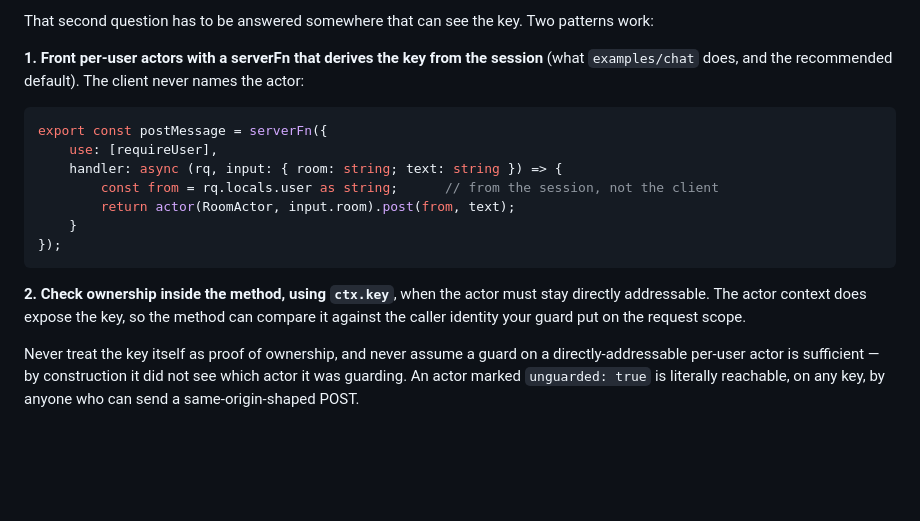
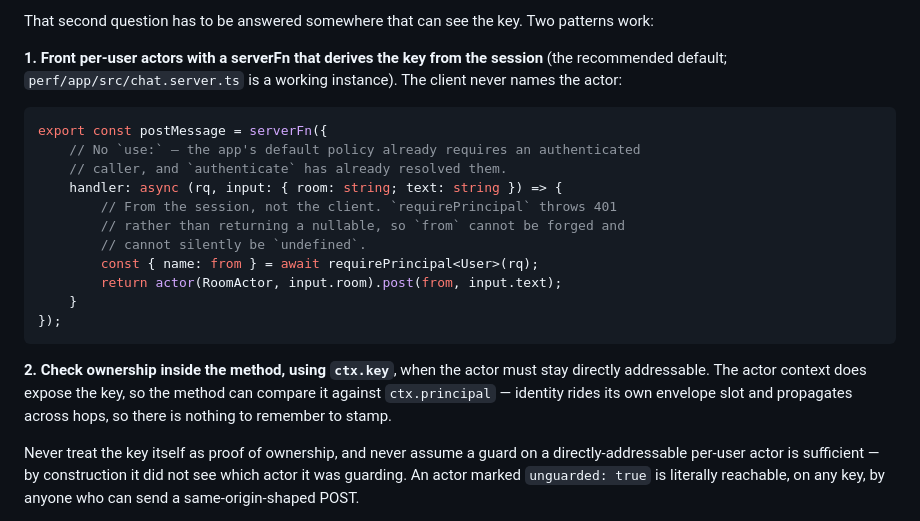
Before and after one commit to signalxjs/actors, a Markdown page: SECURITY.md, the part around the change. Drawn GitHub-style; blank space fills up the shorter version.

````diff
--- a/SECURITY.md
+++ b/SECURITY.md
@@ -91,22 +91,27 @@ That second question has to be answered somewhere that can see the key. Two
 patterns work:
 
 **1. Front per-user actors with a serverFn that derives the key from the
-session** (what `examples/chat` does, and the recommended default). The client
-never names the actor:
+session** (the recommended default; `perf/app/src/chat.server.ts` is a working
+instance). The client never names the actor:
 
 ```ts
 export const postMessage = serverFn({
-    use: [requireUser],
+    // No `use:` — the app's default policy already requires an authenticated
+    // caller, and `authenticate` has already resolved them.
     handler: async (rq, input: { room: string; text: string }) => {
-        const from = rq.locals.user as string;      // from the session, not the client
-        return actor(RoomActor, input.room).post(from, text);
+        // From the session, not the client. `requirePrincipal` throws 401
+        // rather than returning a nullable, so `from` cannot be forged and
+        // cannot silently be `undefined`.
+        const { name: from } = await requirePrincipal<User>(rq);
+        return actor(RoomActor, input.room).post(from, input.text);
     }
 });
 ```
 
 **2. Check ownership inside the method, using `ctx.key`**, when the actor must
 stay directly addressable. The actor context does expose the key, so the method
-can compare it against the caller identity your guard put on the request scope.
+can compare it against `ctx.principal` — identity rides its own envelope slot
+and propagates across hops, so there is nothing to remember to stamp.
 
 Never treat the key itself as proof of ownership, and never assume a guard on a
 directly-addressable per-user actor is sufficient — by construction it did not
````
Also changed, not shown: benchmarks/BASELINES.md (+18 -0 lines).
